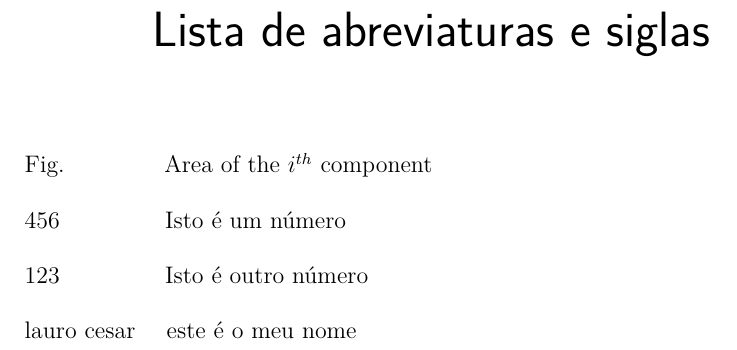
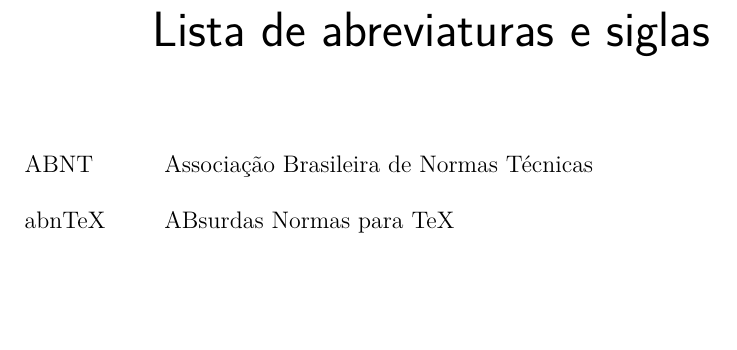
Before and after one commit to abntex/abntex2, a LaTeX thesis (doc/latex/abntex2/examples/abntex2-modelo-trabalho-academico.tex, which reads tex/latex/abntex2/abntex2.cls): part of page 27 of 79, cut so that both start at the same text, the shorter picture padded with empty space. Compiled offline with pdfLaTeX.

Commit message:
Revis?o antes do lan?amento da vers?o 1.9.1

```diff
--- a/doc/latex/abntex2/examples/abntex2-modelo-trabalho-academico.tex
+++ b/doc/latex/abntex2/examples/abntex2-modelo-trabalho-academico.tex
@@ -433,10 +429,8 @@
 % inserir lista de abreviaturas e siglas
 % ---
 \begin{siglas}
-  \item[Fig.] Area of the $i^{th}$ component
-  \item[456] Isto é um número
-  \item[123] Isto é outro número
-  \item[lauro cesar] este é o meu nome
+  \item[ABNT] Associação Brasileira de Normas Técnicas
+  \item[abnTeX] ABsurdas Normas para TeX
 \end{siglas}
 % ---
 
--- a/tex/latex/abntex2/abntex2.cls
+++ b/tex/latex/abntex2/abntex2.cls
@@ -450,7 +453,7 @@
 % ---
 % Estilos de caption
 \hangcaption
-\captiondelim{\space--\space}
+\captiondelim{~\textendash~}
 %\captionnamefont{\ABNTEXfontereduzida}
 %\captiontitlefont{\ABNTEXfontereduzida}
 
@@ -510,7 +513,7 @@
 % o pacote caption e amigos.
 \AtEndPackage{caption}{
   \AtBeginDocument{%
-    \DeclareCaptionLabelSeparator{barr}{~--~}
+    \DeclareCaptionLabelSeparator{barr}{~\textendash~}
     \DeclareCaptionFont{ABNTEXfontereduzida}{\ABNTEXfontereduzida}
       \captionsetup{format=hang,
                     labelseparator=barr,
@@ -546,11 +549,11 @@
 
 % lista de ilustracoes
 \renewcommand{\cftfigurename}{\figurename\space}
-\renewcommand*{\cftfigureaftersnum}{\hfill--\hfill}
+\renewcommand*{\cftfigureaftersnum}{\hfill\textendash\hfill}
 
 % lista de tabelas
 \renewcommand{\cfttablename}{\tablename\space}
-\renewcommand*{\cfttableaftersnum}{\hfill--\hfill}
+\renewcommand*{\cfttableaftersnum}{\hfill\textendash\hfill}
 
 % fonte das partes e do capitulo do TOC
 \renewcommand{\tocheadstart}{\ABNTEXchapterfont}
@@ -575,7 +578,7 @@
 \newcommand{\tocpartanexos}{}
 
 % insere o hifen no anexo/apendice do toc
-\cftinsertcode{A}{\renewcommand{\cftchapteraftersnum}{\hfill--\hfill}}
+\cftinsertcode{A}{\renewcommand{\cftchapteraftersnum}{\hfill\textendash\hfill}}
 
 % No caso de Sumario (TOC) tradicional
 \ifthenelse{\boolean{ABNTEXsumario-tradicional}}{}{} % essa linha não faz nada,
@@ -706,16 +709,13 @@
   \def\printchaptertitle##1{%
     \chaptitlefont%
     \ifthenelse{\boolean{abntex@innonumchapter}}{\centering\ABNTEXchapterupperifneeded{##1}}{%
-    % else
-      \ifthenelse{\boolean{abntex@apendiceousecao}}{\centering%
+    \ifthenelse{\boolean{abntex@apendiceousecao}}{%
+        \centering%
         \settowidth{\chapternamenumlength}{\printchaptername\printchapternum\afterchapternum}%
-        %\parbox[t]{\columnwidth-\chapternamenumlength}
         \ABNTEXchapterupperifneeded{##1}%
       }{%
         \settowidth{\chapternamenumlength}{\printchaptername\printchapternum\afterchapternum}%
         \parbox[t]{\columnwidth-\chapternamenumlength}{\ABNTEXchapterupperifneeded{##1}}}%
-      %  \settowidth{\chapternamenumlength}{\printchaptername\printchapternum\afterchapternum}%
-      %  \parbox[t]{\columnwidth-\chapternamenumlength}{\ABNTEXchapterupperifneeded{##1}}%
      }
   }
 
@@ -727,7 +727,7 @@
      \space\thechapter\space%
      \ifthenelse{\boolean{abntex@apendiceousecao}}{%
        \tocinnonumchapter
-       \space--\space%
+       ~\textendash~%
      }{} % else
   }
   \renewcommand{\afterchapternum}{}
```
Also changed, not shown: doc/latex/abntex2/examples/abntex2-modelo-trabalho-academico.tex (45 more changed lines), tex/latex/abntex2/abntex2.cls (3 more changed lines), 1 other file.
